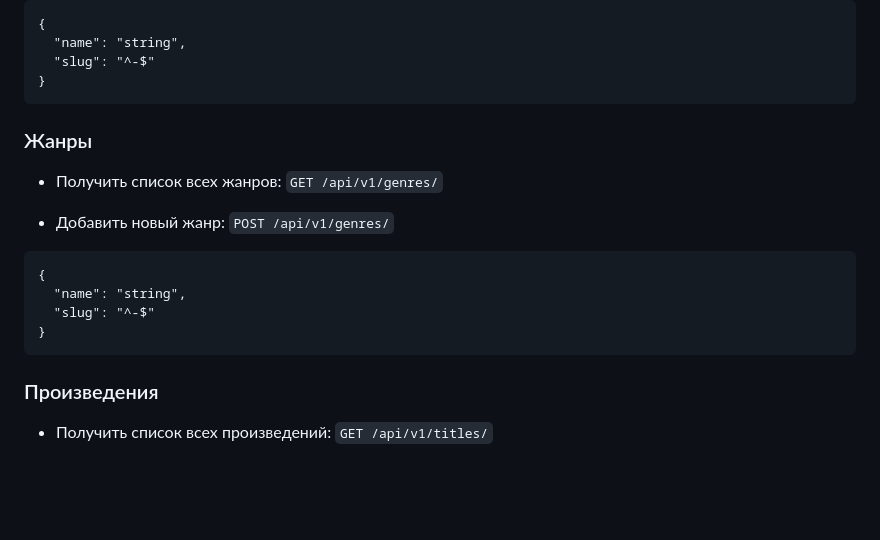
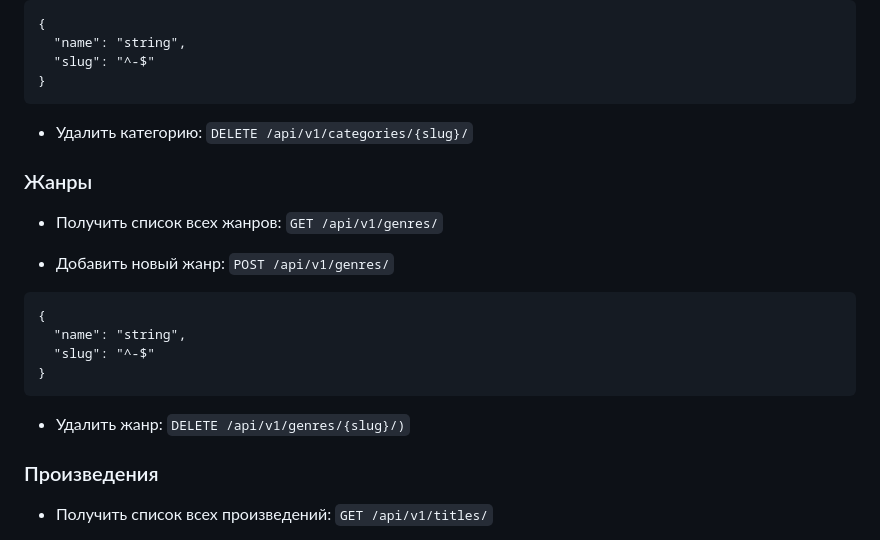
Before and after one commit to Villhard/api_yamdb, a Markdown page: README.md, the part around one of its changes. GitHub-like rendering; blank space fills up the shorter version.

````diff
--- a/README.md
+++ b/README.md
@@ -101,6 +101,8 @@
   "slug": "^-$"
 }
 ```
+- Удалить категорию:
+```DELETE /api/v1/categories/{slug}/```
 
 ### Жанры
 
@@ -116,6 +118,8 @@
 }
 ```
 
+- Удалить жанр:
+```DELETE /api/v1/genres/{slug}/)```
 
 ### Произведения
 
````
Also changed, not shown: other parts of README.md (+44 -4 lines).
